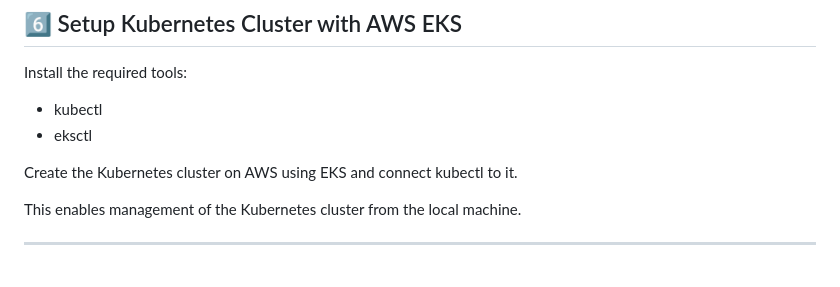
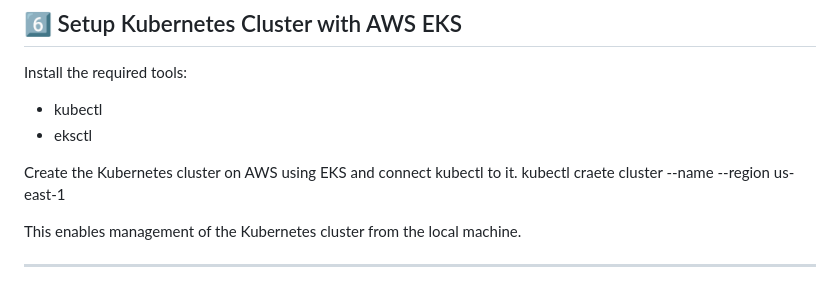
Before and after one commit to SravyaPothuraju/flask-app, a Markdown page: Readme-Devops.md, the part around the change. Drawn GitHub-style.

```diff
--- a/Readme-Devops.md
+++ b/Readme-Devops.md
@@ -147,6 +147,7 @@ Install the required tools:
 * eksctl
 
 Create the Kubernetes cluster on AWS using EKS and connect kubectl to it.
+kubectl craete cluster --name <cluster-name> --region us-east-1
 
 This enables management of the Kubernetes cluster from the local machine.
 
```
